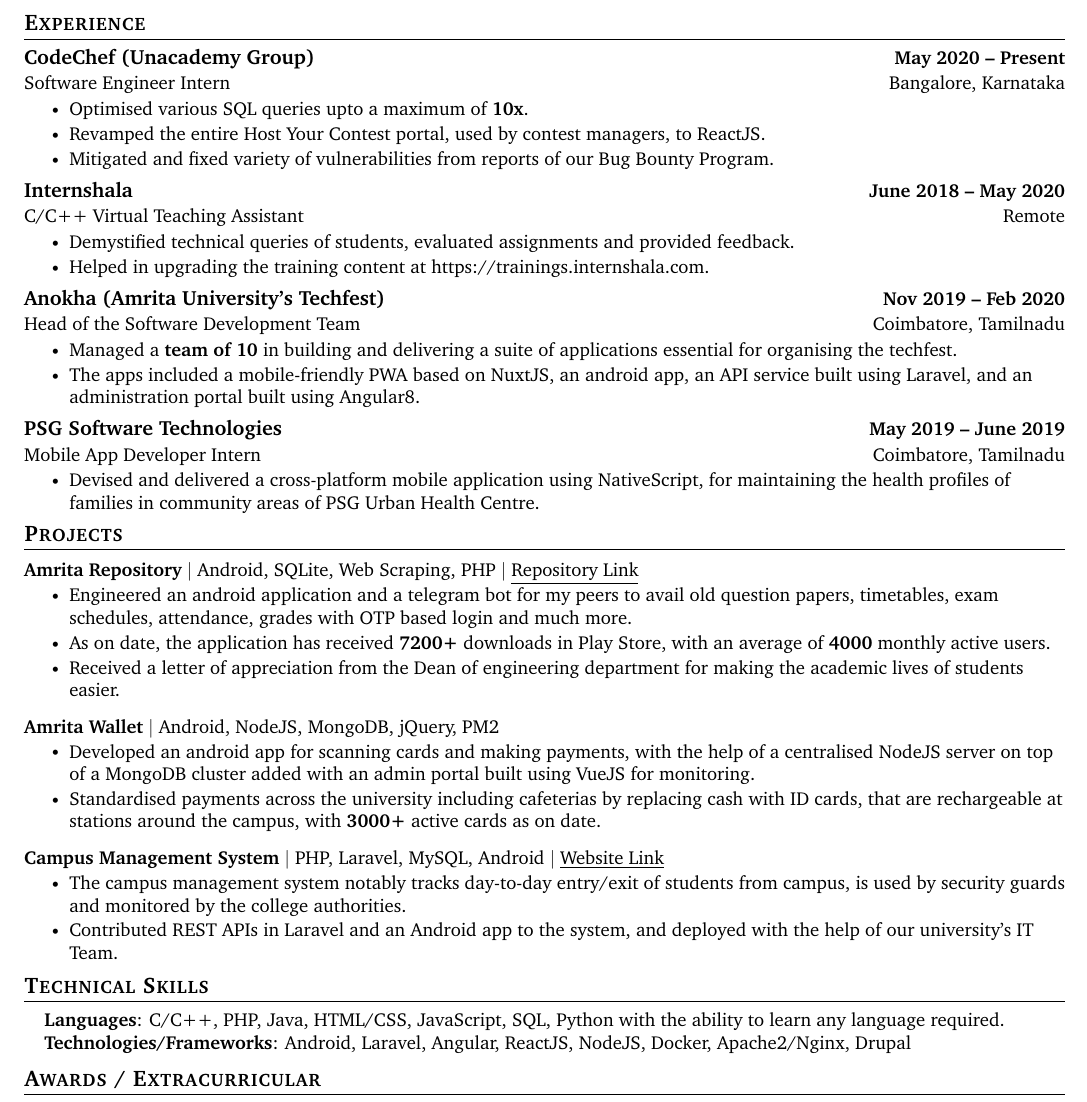
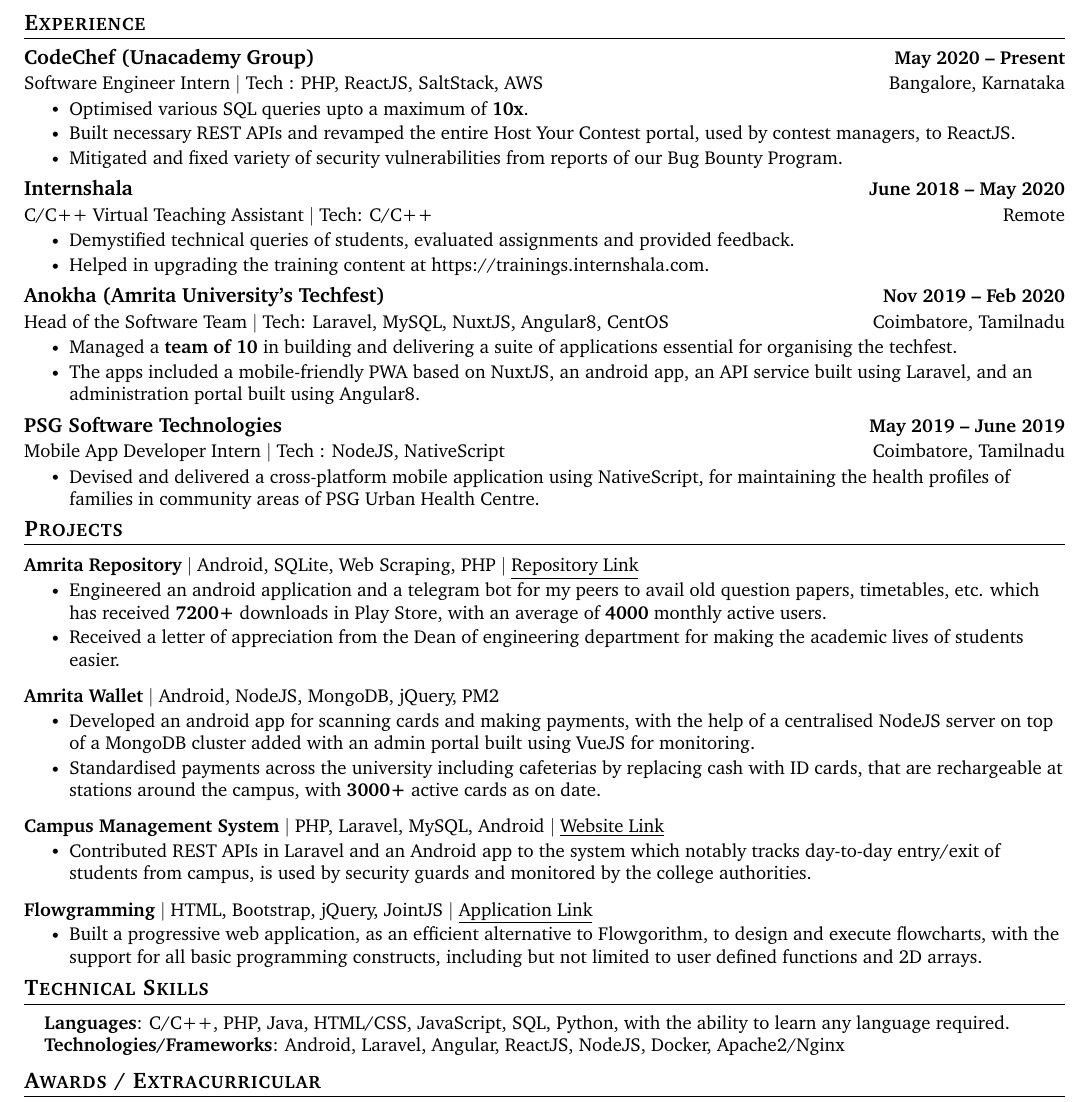
Before and after one commit to rajkumaar23/rajkumaar23.github.io, a LaTeX CV (resume.tex): part of the page, cut so that both start at the same text. Compiled offline with pdfLaTeX.

Commit message:
deploy: e5c775d4be92a1130ba5d49915529320a2f61595

```diff
--- a/resume.tex
+++ b/resume.tex
@@ -147,16 +147,16 @@
 
     \resumeSubheading
       {CodeChef (Unacademy Group)}{May 2020 -- Present}
-      {Software Engineer Intern}{Bangalore, Karnataka}
+      {Software Engineer Intern $|$ Tech : PHP,  ReactJS, SaltStack, AWS}{Bangalore, Karnataka}
       \resumeItemListStart
         \resumeItem{Optimised various SQL queries upto a maximum of \textbf{10x}.}
-        \resumeItem{Revamped the entire Host Your Contest portal, used by contest managers, to ReactJS.}
-        \resumeItem{Mitigated and fixed variety of vulnerabilities from reports of our Bug Bounty Program.}
+        \resumeItem{Built necessary REST APIs and revamped the entire Host Your Contest portal, used by contest managers, to ReactJS.}
+        \resumeItem{Mitigated and fixed variety of security vulnerabilities from reports of our Bug Bounty Program.}
       \resumeItemListEnd
 
     \resumeSubheading
       {Internshala}{June 2018 -- May 2020}
-      {C/C++ Virtual Teaching Assistant}{Remote}
+      {C/C++ Virtual Teaching Assistant $|$ Tech: C/C++}{Remote}
       \resumeItemListStart
         \resumeItem{Demystified technical queries of students,  evaluated assignments and provided feedback.}
         \resumeItem{Helped in upgrading the training content at https://trainings.internshala.com.}
@@ -164,7 +164,7 @@
 
     \resumeSubheading
       {Anokha (Amrita University's Techfest)}{Nov 2019 -- Feb 2020}
-      {Head of the Software Development Team}{Coimbatore, Tamilnadu}
+      {Head of the Software Team $|$ Tech: Laravel,  MySQL,  NuxtJS,  Angular8,  CentOS}{Coimbatore, Tamilnadu}
       \resumeItemListStart
         \resumeItem{Managed a \textbf{team of 10} in building and delivering a suite of applications essential for organising the techfest.}
         \resumeItem{The apps included a mobile-friendly PWA based on NuxtJS,  an android app,  an API service built using Laravel,  and an administration portal built using Angular8.}
@@ -172,7 +172,7 @@
 
     \resumeSubheading
       {PSG Software Technologies}{May 2019 -- June 2019}
-      {Mobile App Developer Intern}{Coimbatore, Tamilnadu}
+      {Mobile App Developer Intern $|$ Tech : NodeJS,  NativeScript}{Coimbatore, Tamilnadu}
       \resumeItemListStart
         \resumeItem{Devised and delivered a cross-platform mobile application using NativeScript,  for maintaining the health profiles of families in community areas of PSG Urban Health Centre.}
     \resumeItemListEnd
@@ -187,8 +187,7 @@
       \resumeProjectHeading
           {\textbf{Amrita Repository} $|$ \text{Android, SQLite, Web Scraping, PHP} $|$ \href{https://github.com/rajkumaar23/amrita-repository}{\underline {Repository Link}}}{}
           \resumeItemListStart
-            \resumeItem{Engineered an android application and a telegram bot for my peers to avail old question papers, timetables,  exam schedules,  attendance,  grades with OTP based login and much more.}
-            \resumeItem{As on date, the application has received \textbf{7200+} downloads in Play Store,  with an average of \textbf{4000} monthly active users.}
+            \resumeItem{Engineered an android application and a telegram bot for my peers to avail old question papers, timetables,  etc.  which has received \textbf{7200+} downloads in Play Store,  with an average of \textbf{4000} monthly active users.}
             \resumeItem{Received a letter of appreciation from the Dean of engineering department for making the academic lives of students easier.}
           \resumeItemListEnd
           \vspace{-13pt}
@@ -202,8 +201,13 @@
           \resumeProjectHeading
           {\textbf{Campus Management System} $|$ \text{PHP, Laravel, MySQL, Android} $|$ \href{https://cms.cb.amrita.edu/humans.txt}{\underline{Website Link}}}{}
           \resumeItemListStart
-            \resumeItem{The campus management system notably tracks day-to-day entry/exit of students from campus,  is used by security guards and monitored by the college authorities.}
-            \resumeItem{Contributed REST APIs in Laravel and an Android app  to the system,  and deployed with the help of our university’s IT Team.}
+            \resumeItem{Contributed REST APIs in Laravel and an Android app to the system which notably tracks day-to-day entry/exit of students from campus,  is used by security guards and monitored by the college authorities.}
+          \resumeItemListEnd
+          \vspace{-13pt}
+          \resumeProjectHeading
+          {\textbf{Flowgramming} $|$ \text{HTML, Bootstrap, jQuery,  JointJS} $|$ \href{https://adoring-leakey-ec5a88.netlify.app/}{\underline{Application Link}}}{}
+          \resumeItemListStart
+            \resumeItem{Built a progressive web application,  as an efficient alternative to Flowgorithm,  to design and execute flowcharts,  with the support for all basic programming constructs,  including but not limited to user defined functions and 2D arrays.}
           \resumeItemListEnd
     \resumeSubHeadingListEnd
 \vspace{-15pt}
@@ -214,8 +218,8 @@
 \section{Technical Skills}
  \begin{itemize}[leftmargin=0.15in, label={}]
     \small{\item{
-     \textbf{Languages}{: C/C++, PHP, Java, HTML/CSS, JavaScript, SQL, Python with the ability to learn any language required.} \\
-     \textbf{Technologies/Frameworks}{: Android, Laravel, Angular, ReactJS, NodeJS, Docker, Apache2/Nginx, Drupal} \\
+     \textbf{Languages}{: C/C++, PHP, Java, HTML/CSS, JavaScript, SQL, Python, with the ability to learn any language required.} \\
+     \textbf{Technologies/Frameworks}{: Android, Laravel, Angular, ReactJS, NodeJS, Docker, Apache2/Nginx} \\
     }}
  \end{itemize}
  \vspace{-16pt}
```
Also changed, not shown: resume.pdf.
